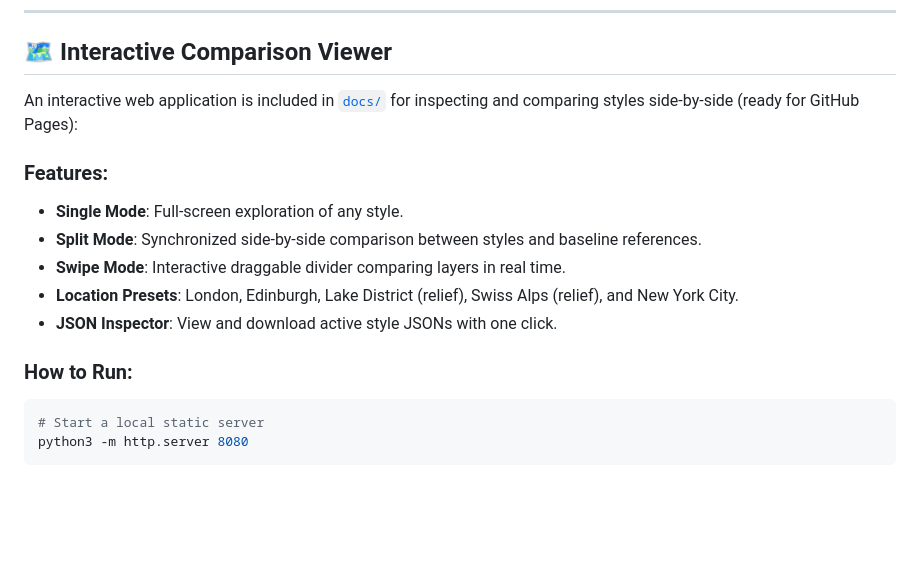
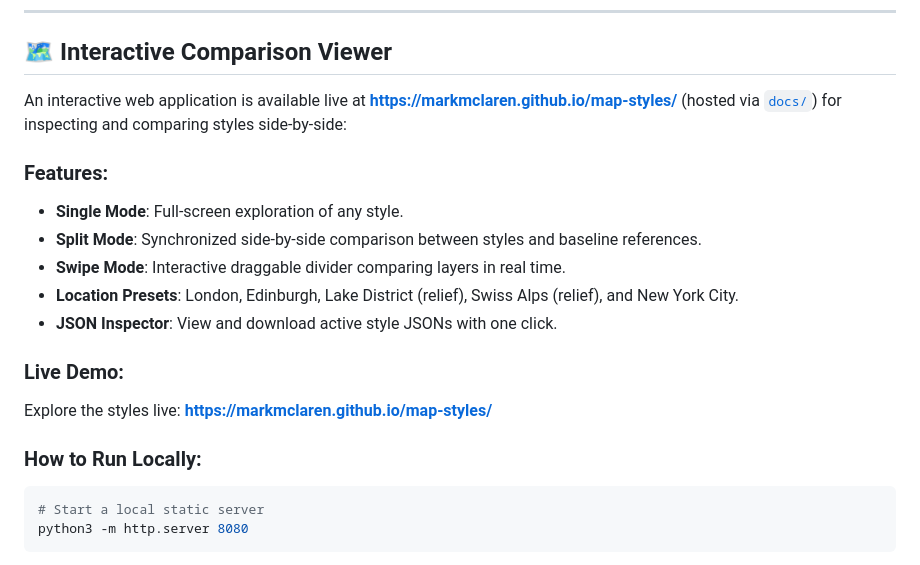
Before and after one commit to markmclaren/map-styles, a Markdown page: README.md, the part around the change. Drawn GitHub-style; blank space fills up the shorter version.

Commit message:
docs: add live demo link to https://markmclaren.github.io/map-styles/

````diff
--- a/README.md
+++ b/README.md
@@ -47,7 +47,7 @@ All compiled MapLibre style JSON files are located in [`dist/`](dist/) and are r
 
 ## 🗺️ Interactive Comparison Viewer
 
-An interactive web application is included in [`docs/`](docs/) for inspecting and comparing styles side-by-side (ready for GitHub Pages):
+An interactive web application is available live at **[https://markmclaren.github.io/map-styles/](https://markmclaren.github.io/map-styles/)** (hosted via [`docs/`](docs/)) for inspecting and comparing styles side-by-side:
 
 ### Features:
 - **Single Mode**: Full-screen exploration of any style.
@@ -56,7 +56,10 @@ An interactive web application is included in [`docs/`](docs/) for inspecting an
 - **Location Presets**: London, Edinburgh, Lake District (relief), Swiss Alps (relief), and New York City.
 - **JSON Inspector**: View and download active style JSONs with one click.
 
-### How to Run:
+### Live Demo:
+Explore the styles live: **[https://markmclaren.github.io/map-styles/](https://markmclaren.github.io/map-styles/)**
+
+### How to Run Locally:
 ```bash
 # Start a local static server
 python3 -m http.server 8080
````
